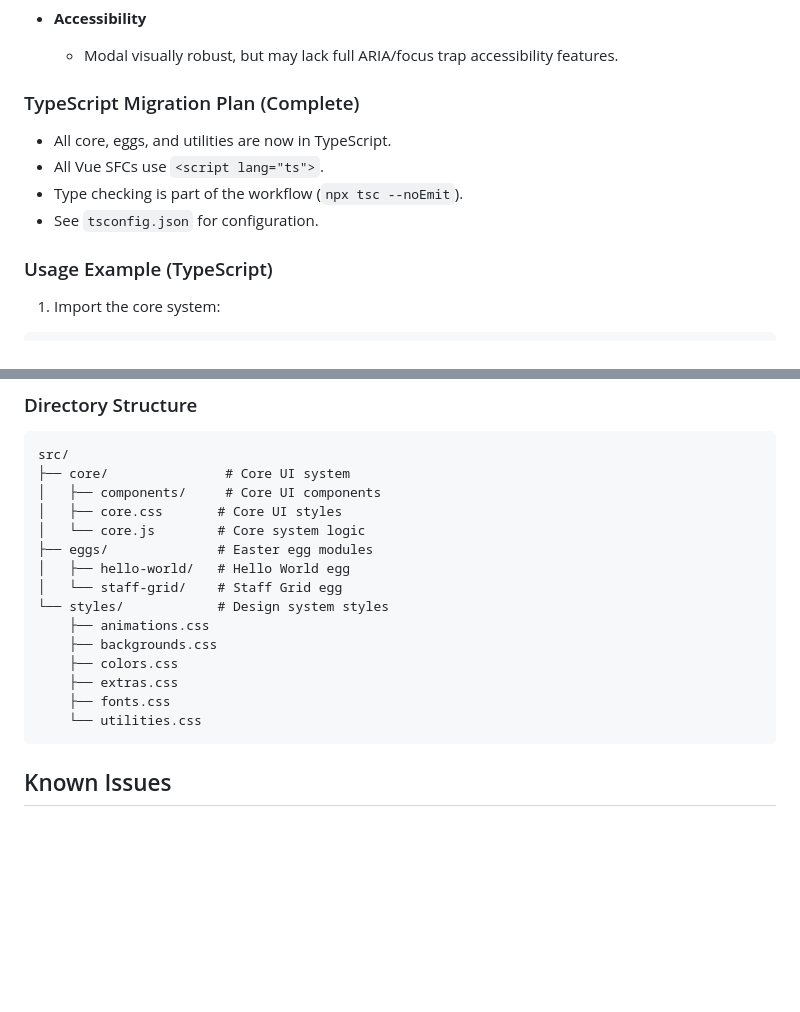
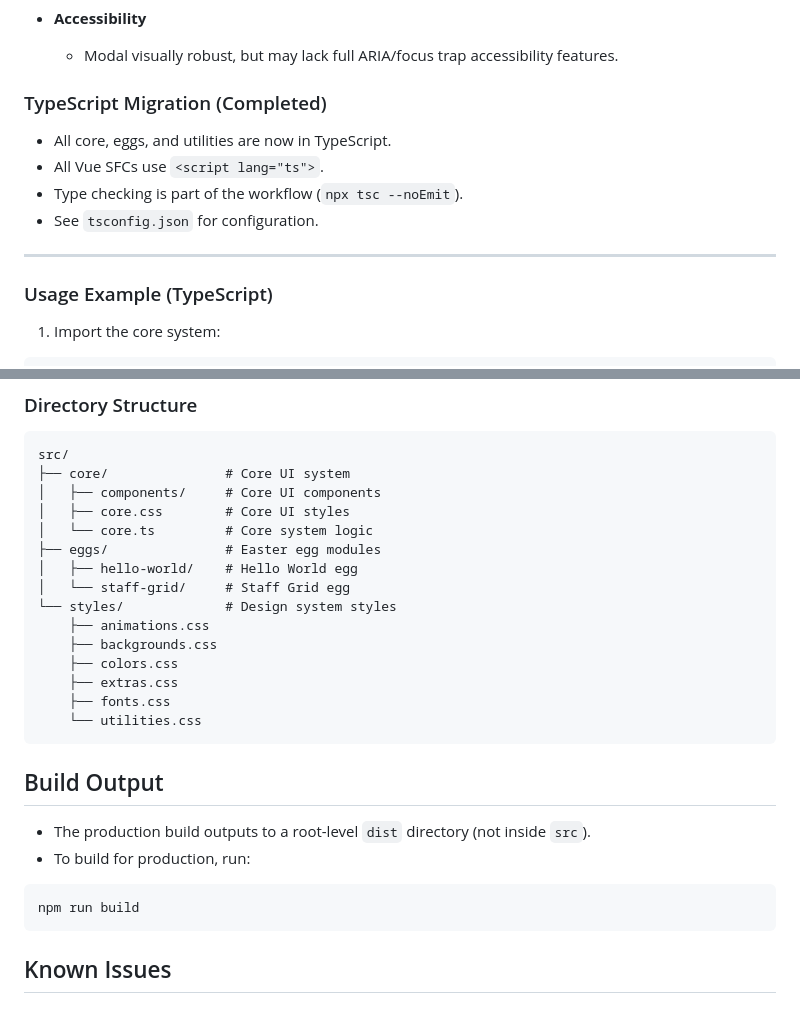
Before and after one commit to mvellandi/easter, a Markdown page: README.md, 2 parts joined by grey strips. GitHub-like rendering; blank space fills up the shorter version.

````diff
--- a/README.md
+++ b/README.md
@@ -43,12 +43,13 @@ The Easter Egg Core System provides a framework for creating and managing intera
 - **Accessibility**
   - Modal visually robust, but may lack full ARIA/focus trap accessibility features.
 
-### TypeScript Migration Plan (Complete)
-
+### TypeScript Migration (Completed)
 - All core, eggs, and utilities are now in TypeScript.
 - All Vue SFCs use `<script lang="ts">`.
 - Type checking is part of the workflow (`npx tsc --noEmit`).
 - See `tsconfig.json` for configuration.
+
+---
 
 ### Usage Example (TypeScript)
 
@@ -93,18 +94,26 @@ The system expects the following from the parent website:
 src/
 ├── core/               # Core UI system
 │   ├── components/     # Core UI components
-│   ├── core.css       # Core UI styles
-│   └── core.js        # Core system logic
-├── eggs/              # Easter egg modules
-│   ├── hello-world/   # Hello World egg
-│   └── staff-grid/    # Staff Grid egg
-└── styles/            # Design system styles
+│   ├── core.css        # Core UI styles
+│   └── core.ts         # Core system logic
+├── eggs/               # Easter egg modules
+│   ├── hello-world/    # Hello World egg
+│   └── staff-grid/     # Staff Grid egg
+└── styles/             # Design system styles
     ├── animations.css
     ├── backgrounds.css
     ├── colors.css
     ├── extras.css
     ├── fonts.css
     └── utilities.css
+```
+
+## Build Output
+- The production build outputs to a root-level `dist` directory (not inside `src`).
+- To build for production, run:
+
+```bash
+npm run build
 ```
 
 ## Known Issues
````
Also changed, not shown: other parts of README.md (+11 -52 lines).
